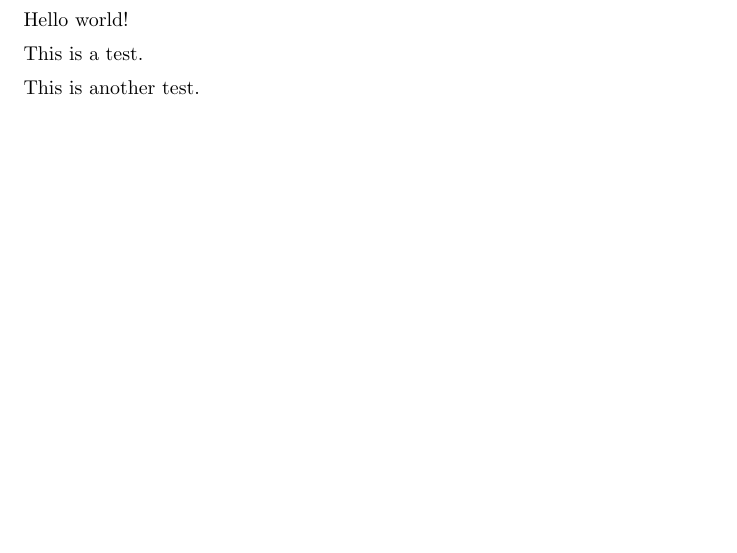
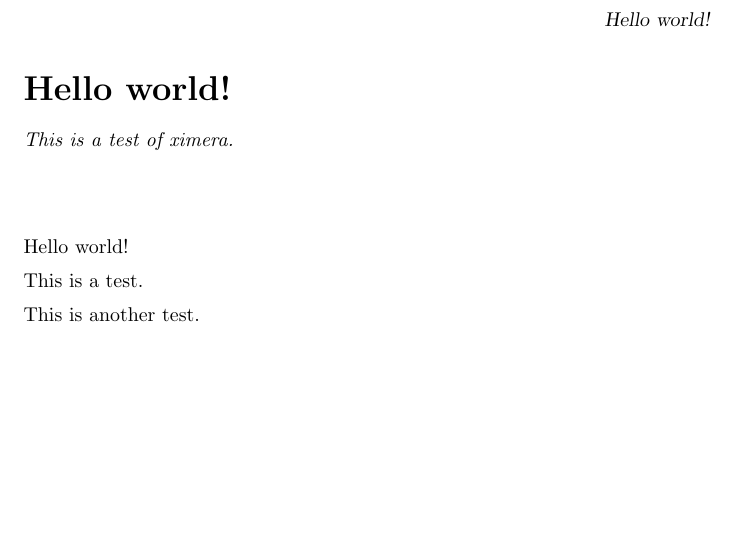
Before and after one commit to nbloomf/ximera, a LaTeX document (hello/hello.tex): part of the page, cut so that both start at the same text, the shorter picture padded with empty space. Compiled offline with pdfLaTeX.

Commit message:
Update hello

```diff
--- a/hello/hello.tex
+++ b/hello/hello.tex
@@ -1,6 +1,14 @@
 \documentclass{ximera}
 
 \begin{document}
+
+\title{Hello world!}
+
+\begin{abstract}
+This is a test of ximera.
+\end{abstract}
+
+\maketitle
 
 Hello world!
 
```
